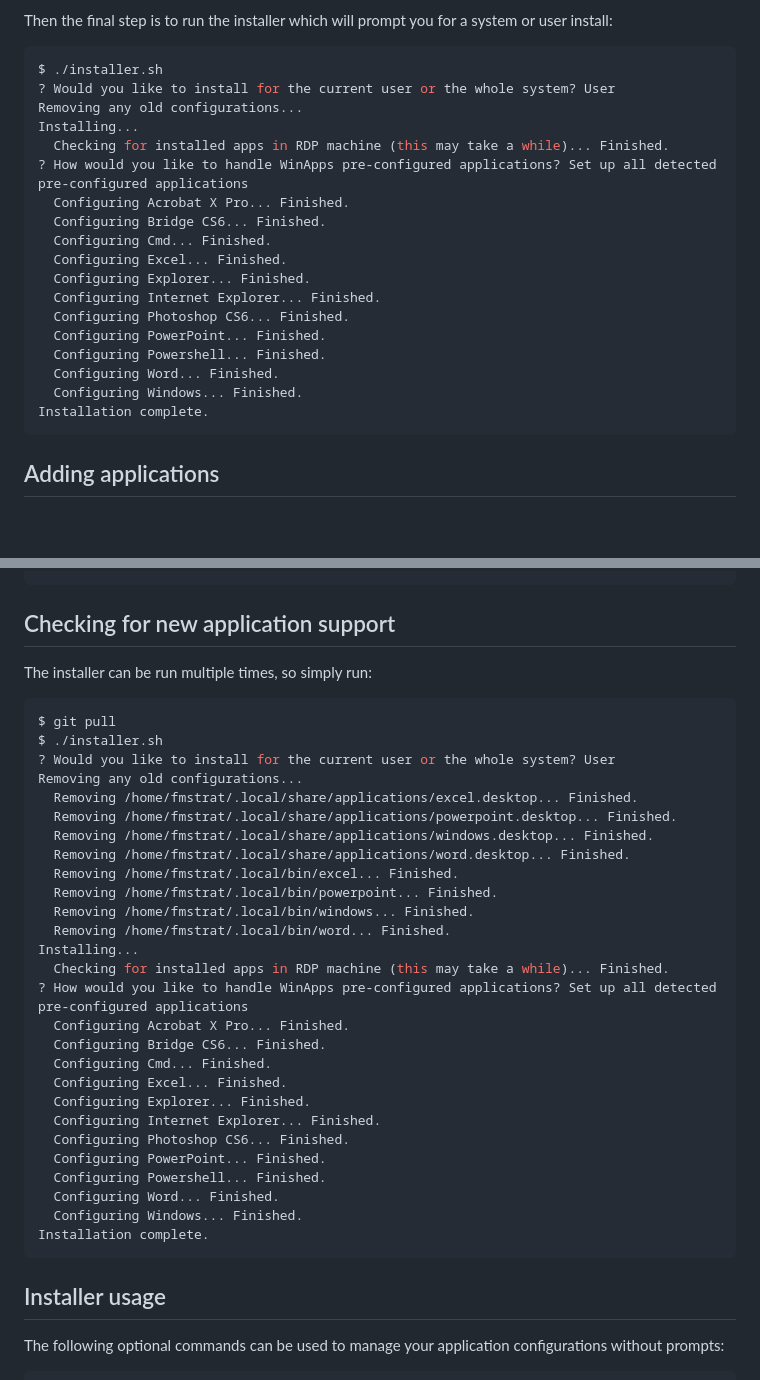
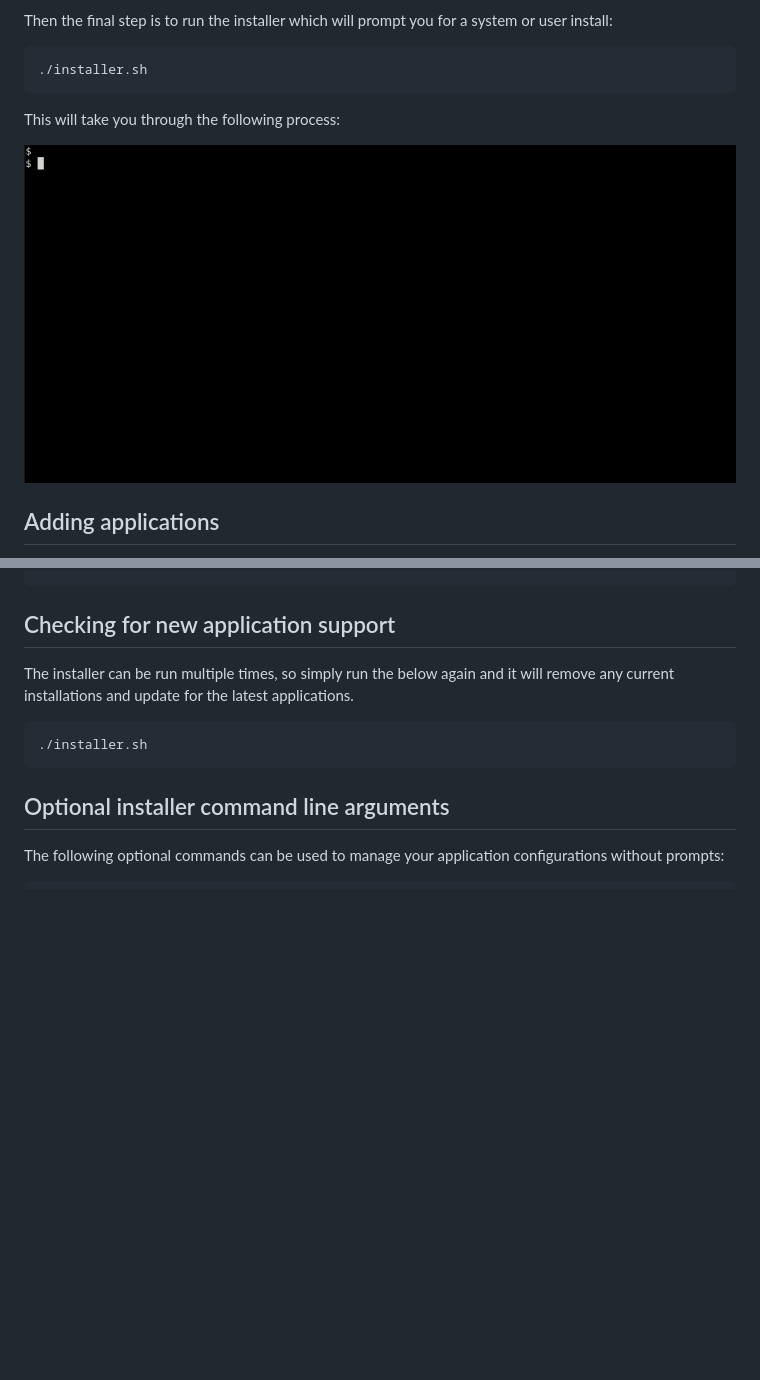
Before and after one commit to Fmstrat/winapps, a Markdown page: README.md, 2 parts joined by grey strips. Rendered like a GitHub page; pictures changed too: demo/installer.gif (added); blank space fills up the shorter version.

````diff
--- a/README.md
+++ b/README.md
@@ -169,25 +169,12 @@ If this step fails, try restarting the VM, or your problem could be related to:
 
 Then the final step is to run the installer which will prompt you for a system or user install:
 ``` bash
-$ ./installer.sh
-? Would you like to install for the current user or the whole system? User
-Removing any old configurations...
-Installing...
-  Checking for installed apps in RDP machine (this may take a while)... Finished.
-? How would you like to handle WinApps pre-configured applications? Set up all detected pre-configured applications
-  Configuring Acrobat X Pro... Finished.
-  Configuring Bridge CS6... Finished.
-  Configuring Cmd... Finished.
-  Configuring Excel... Finished.
-  Configuring Explorer... Finished.
-  Configuring Internet Explorer... Finished.
-  Configuring Photoshop CS6... Finished.
-  Configuring PowerPoint... Finished.
-  Configuring Powershell... Finished.
-  Configuring Word... Finished.
-  Configuring Windows... Finished.
-Installation complete.
+./installer.sh
 ```
+This will take you through the following process:
+
+<img src="demo/installer.gif" width=1000>
+
 
 ## Adding applications
 Adding applications to the installer is easy. Simply copy one of the application configurations in the `apps` folder, and:
@@ -206,38 +193,12 @@ WinApps offers a manual mode for running applications that are not configured. T
 ```
 
 ## Checking for new application support
-The installer can be run multiple times, so simply run:
+The installer can be run multiple times, so simply run the below again and it will remove any current installations and update for the latest applications.
 ``` bash
-$ git pull
-$ ./installer.sh
-? Would you like to install for the current user or the whole system? User
-Removing any old configurations...
-  Removing /home/fmstrat/.local/share/applications/excel.desktop... Finished.
-  Removing /home/fmstrat/.local/share/applications/powerpoint.desktop... Finished.
-  Removing /home/fmstrat/.local/share/applications/windows.desktop... Finished.
-  Removing /home/fmstrat/.local/share/applications/word.desktop... Finished.
-  Removing /home/fmstrat/.local/bin/excel... Finished.
-  Removing /home/fmstrat/.local/bin/powerpoint... Finished.
-  Removing /home/fmstrat/.local/bin/windows... Finished.
-  Removing /home/fmstrat/.local/bin/word... Finished.
-Installing...
-  Checking for installed apps in RDP machine (this may take a while)... Finished.
-? How would you like to handle WinApps pre-configured applications? Set up all detected pre-configured applications
-  Configuring Acrobat X Pro... Finished.
-  Configuring Bridge CS6... Finished.
-  Configuring Cmd... Finished.
-  Configuring Excel... Finished.
-  Configuring Explorer... Finished.
-  Configuring Internet Explorer... Finished.
-  Configuring Photoshop CS6... Finished.
-  Configuring PowerPoint... Finished.
-  Configuring Powershell... Finished.
-  Configuring Word... Finished.
-  Configuring Windows... Finished.
-Installation complete.
+./installer.sh
 ```
 
-## Installer usage
+## Optional installer command line arguments
 The following optional commands can be used to manage your application configurations without prompts:
 ``` bash
 ./installer.sh --user                # Configure applications for the current user
````
